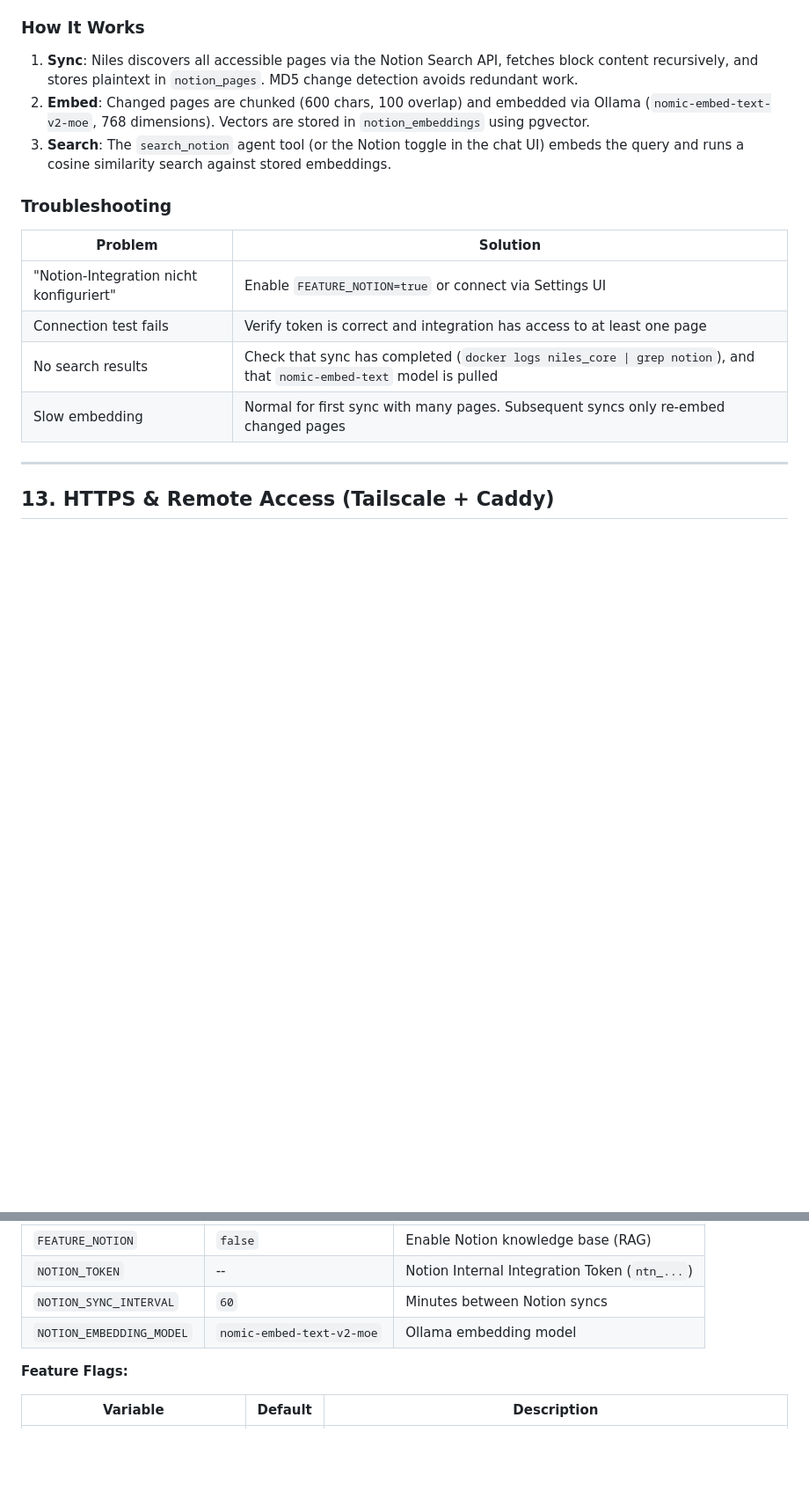
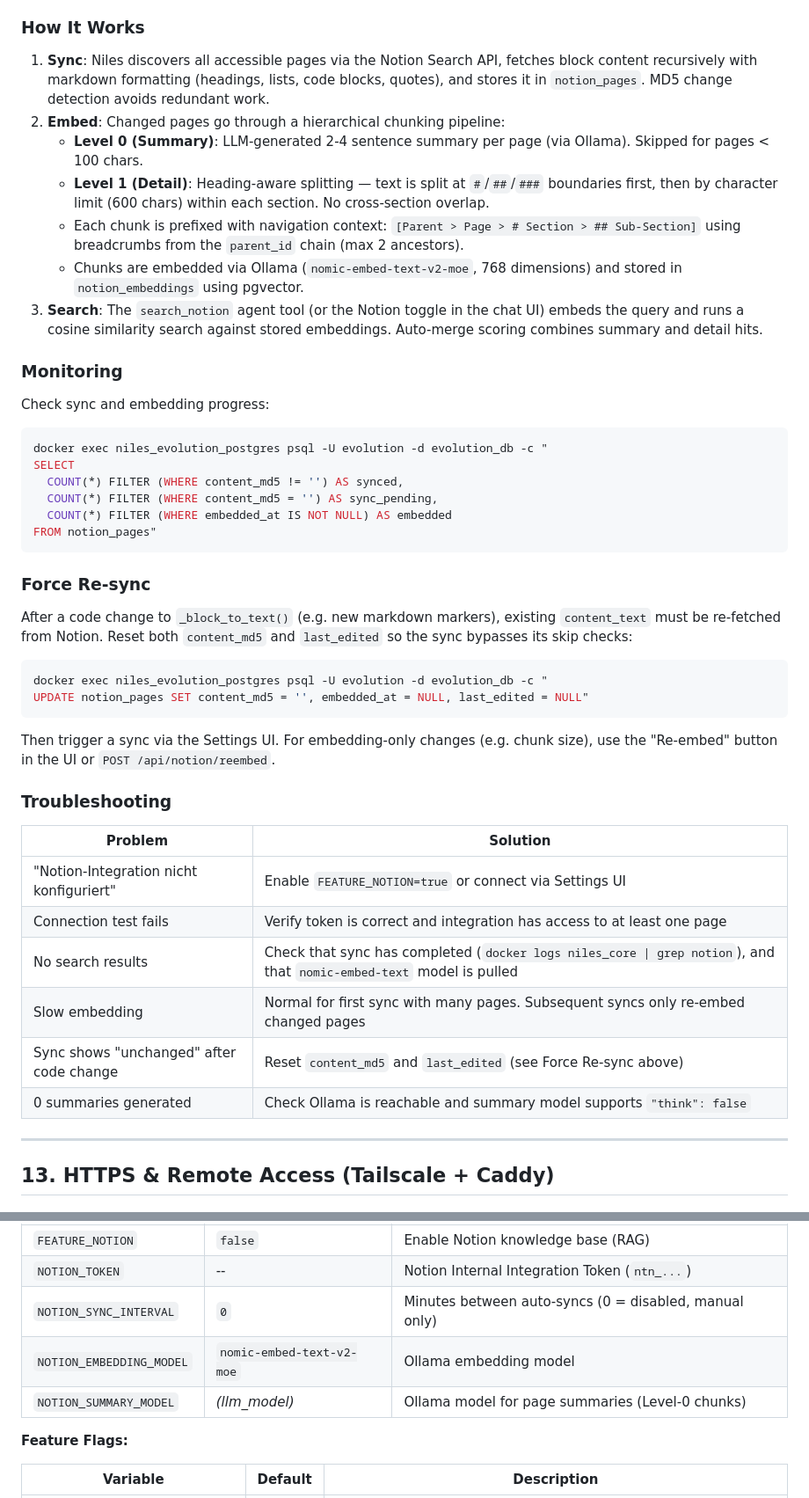
Before and after one commit to gerfru/NilesAI, a Markdown page: docs/Deployment.md, 2 parts joined by grey strips. Shown at 88% size. Drawn GitHub-style; blank space fills up the shorter version.

Commit message:
docs: update Notion RAG docs for hierarchical chunking and breadcrumbs
Document the new embedding pipeline (Level-0 summaries, heading-aware
Level-1 chunks, breadcrumb prefixes), add monitoring SQL query, force
re-sync instructions, and updated env variable defaults.

Co-Authored-By: Claude Opus 4.6 <noreply@anthropic.com>

````diff
--- a/docs/Deployment.md
+++ b/docs/Deployment.md
@@ -631,9 +631,37 @@ Niles can use a Notion workspace as a knowledge base via RAG (Retrieval-Augmente
 
 ### How It Works
 
-1. **Sync**: Niles discovers all accessible pages via the Notion Search API, fetches block content recursively, and stores plaintext in `notion_pages`. MD5 change detection avoids redundant work.
-2. **Embed**: Changed pages are chunked (600 chars, 100 overlap) and embedded via Ollama (`nomic-embed-text-v2-moe`, 768 dimensions). Vectors are stored in `notion_embeddings` using pgvector.
-3. **Search**: The `search_notion` agent tool (or the Notion toggle in the chat UI) embeds the query and runs a cosine similarity search against stored embeddings.
+1. **Sync**: Niles discovers all accessible pages via the Notion Search API, fetches block content recursively with markdown formatting (headings, lists, code blocks, quotes), and stores it in `notion_pages`. MD5 change detection avoids redundant work.
+2. **Embed**: Changed pages go through a hierarchical chunking pipeline:
+   - **Level 0 (Summary)**: LLM-generated 2-4 sentence summary per page (via Ollama). Skipped for pages < 100 chars.
+   - **Level 1 (Detail)**: Heading-aware splitting — text is split at `#`/`##`/`###` boundaries first, then by character limit (600 chars) within each section. No cross-section overlap.
+   - Each chunk is prefixed with navigation context: `[Parent > Page > # Section > ## Sub-Section]` using breadcrumbs from the `parent_id` chain (max 2 ancestors).
+   - Chunks are embedded via Ollama (`nomic-embed-text-v2-moe`, 768 dimensions) and stored in `notion_embeddings` using pgvector.
+3. **Search**: The `search_notion` agent tool (or the Notion toggle in the chat UI) embeds the query and runs a cosine similarity search against stored embeddings. Auto-merge scoring combines summary and detail hits.
+
+### Monitoring
+
+Check sync and embedding progress:
+
+```sql
+docker exec niles_evolution_postgres psql -U evolution -d evolution_db -c "
+SELECT
+  COUNT(*) FILTER (WHERE content_md5 != '') AS synced,
+  COUNT(*) FILTER (WHERE content_md5 = '') AS sync_pending,
+  COUNT(*) FILTER (WHERE embedded_at IS NOT NULL) AS embedded
+FROM notion_pages"
+```
+
+### Force Re-sync
+
+After a code change to `_block_to_text()` (e.g. new markdown markers), existing `content_text` must be re-fetched from Notion. Reset both `content_md5` and `last_edited` so the sync bypasses its skip checks:
+
+```sql
+docker exec niles_evolution_postgres psql -U evolution -d evolution_db -c "
+UPDATE notion_pages SET content_md5 = '', embedded_at = NULL, last_edited = NULL"
+```
+
+Then trigger a sync via the Settings UI. For embedding-only changes (e.g. chunk size), use the "Re-embed" button in the UI or `POST /api/notion/reembed`.
 
 ### Troubleshooting
 
@@ -643,6 +671,8 @@ Niles can use a Notion workspace as a knowledge base via RAG (Retrieval-Augmente
 | Connection test fails | Verify token is correct and integration has access to at least one page |
 | No search results | Check that sync has completed (`docker logs niles_core \| grep notion`), and that `nomic-embed-text` model is pulled |
 | Slow embedding | Normal for first sync with many pages. Subsequent syncs only re-embed changed pages |
+| Sync shows "unchanged" after code change | Reset `content_md5` and `last_edited` (see Force Re-sync above) |
+| 0 summaries generated | Check Ollama is reachable and summary model supports `"think": false` |
 
 ---
 
@@ -885,8 +915,9 @@ docker compose -f docker/docker-compose.yml logs -f niles_core
 | -------- | ------- | ----------- |
 | `FEATURE_NOTION` | `false` | Enable Notion knowledge base (RAG) |
 | `NOTION_TOKEN` | -- | Notion Internal Integration Token (`ntn_...`) |
-| `NOTION_SYNC_INTERVAL` | `60` | Minutes between Notion syncs |
+| `NOTION_SYNC_INTERVAL` | `0` | Minutes between auto-syncs (0 = disabled, manual only) |
 | `NOTION_EMBEDDING_MODEL` | `nomic-embed-text-v2-moe` | Ollama embedding model |
+| `NOTION_SUMMARY_MODEL` | *(llm_model)* | Ollama model for page summaries (Level-0 chunks) |
 
 **Feature Flags:**
 
````
Also changed, not shown: docs/Niles-Core-Spec.md (+6 -4 lines).
